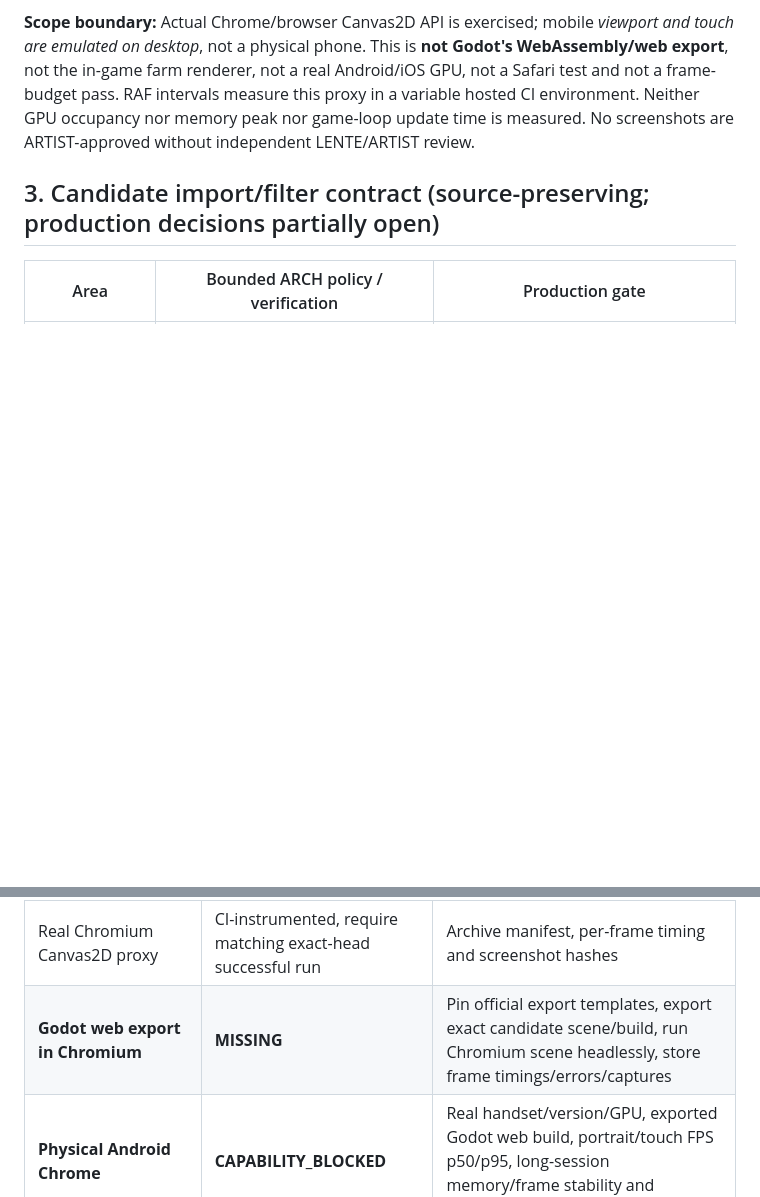
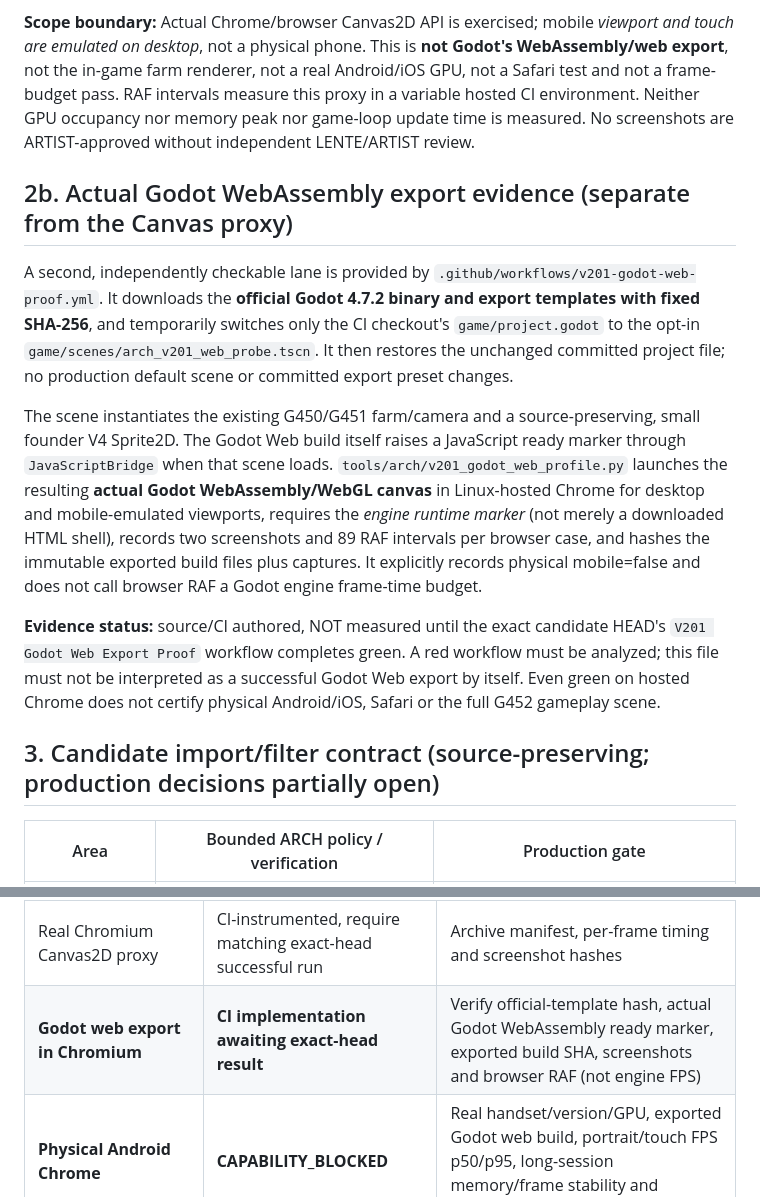
Before and after one commit to az1nn/marica-game, a Markdown page: docs/arch/V201-V201A-BROWSER-DEVICE-GATES.md, 2 parts joined by grey strips. Rendered like a GitHub page; blank space fills up the shorter version.

Commit message:
docs(arch): add isolated Godot WebAssembly export validation alongside Chrome Canvas proxy

```diff
--- a/docs/arch/V201-V201A-BROWSER-DEVICE-GATES.md
+++ b/docs/arch/V201-V201A-BROWSER-DEVICE-GATES.md
@@ -19,6 +19,14 @@
 Scenarios: 390×844 DPR2 at 0.5× nearest and 1.25× nearest/linear on dark background; 432×768 DPR1 at 1× nearest on light background; 1280×960 DPR1 at 2× nearest/linear on dark background. Browser PNG dimensions must match CSS size × DPR, pair hashes must differ, samples must not be empty, and the source Git blob/hash is pinned. QA deliberately changes nearest to linear and requires GOOD → BAD → RESTORE.
 
 **Scope boundary:** Actual Chrome/browser Canvas2D API is exercised; mobile *viewport and touch are emulated on desktop*, not a physical phone. This is **not Godot's WebAssembly/web export**, not the in-game farm renderer, not a real Android/iOS GPU, not a Safari test and not a frame-budget pass. RAF intervals measure this proxy in a variable hosted CI environment. Neither GPU occupancy nor memory peak nor game-loop update time is measured. No screenshots are ARTIST-approved without independent LENTE/ARTIST review.
+
+## 2b. Actual Godot WebAssembly export evidence (separate from the Canvas proxy)
+
+A second, independently checkable lane is provided by `.github/workflows/v201-godot-web-proof.yml`. It downloads the **official Godot 4.7.2 binary and export templates with fixed SHA-256**, and temporarily switches only the CI checkout's `game/project.godot` to the opt-in `game/scenes/arch_v201_web_probe.tscn`. It then restores the unchanged committed project file; no production default scene or committed export preset changes.
+
+The scene instantiates the existing G450/G451 farm/camera and a source-preserving, small founder V4 Sprite2D. The Godot Web build itself raises a JavaScript ready marker through `JavaScriptBridge` when that scene loads. `tools/arch/v201_godot_web_profile.py` launches the resulting **actual Godot WebAssembly/WebGL canvas** in Linux-hosted Chrome for desktop and mobile-emulated viewports, requires the *engine runtime marker* (not merely a downloaded HTML shell), records two screenshots and 89 RAF intervals per browser case, and hashes the immutable exported build files plus captures. It explicitly records physical mobile=false and does not call browser RAF a Godot engine frame-time budget.
+
+**Evidence status:** source/CI authored, NOT measured until the exact candidate HEAD's `V201 Godot Web Export Proof` workflow completes green. A red workflow must be analyzed; this file must not be interpreted as a successful Godot Web export by itself. Even green on hosted Chrome does not certify physical Android/iOS, Safari or the full G452 gameplay scene.
 
 ## 3. Candidate import/filter contract (source-preserving; production decisions partially open)
 
@@ -43,7 +51,7 @@ The current uncompressed RGBA8 footprint of a **single** 344 × 378 texture is 5
 | Godot editor/headless import | VERIFIED via PR #88 | Preserve original source |
 | Godot software OpenGL desktop simulated viewports | VERIFIED technical-only via PR #97 and #124 | LENTE screen comparison and exported scene |
 | Real Chromium Canvas2D proxy | CI-instrumented, require matching exact-head successful run | Archive manifest, per-frame timing and screenshot hashes |
-| **Godot web export in Chromium** | **MISSING** | Pin official export templates, export exact candidate scene/build, run Chromium scene headlessly, store frame timings/errors/captures |
+| **Godot web export in Chromium** | **CI implementation awaiting exact-head result** | Verify official-template hash, actual Godot WebAssembly ready marker, exported build SHA, screenshots and browser RAF (not engine FPS) |
 | **Physical Android Chrome** | **CAPABILITY_BLOCKED** | Real handset/version/GPU, exported Godot web build, portrait/touch FPS p50/p95, long-session memory/frame stability and screenshots |
 | **Physical iOS Safari** | **CAPABILITY_BLOCKED** | Real iPhone/iOS/Safari test on same source/export SHA with compositor/texture behavior and screenshots |
 | **Actual final pixel-grid/atlas and rights** | **UNAPPROVED** | ARCH policy with ARTIST visual review, publisher rights confirmation and texture/atlas profile |
```
